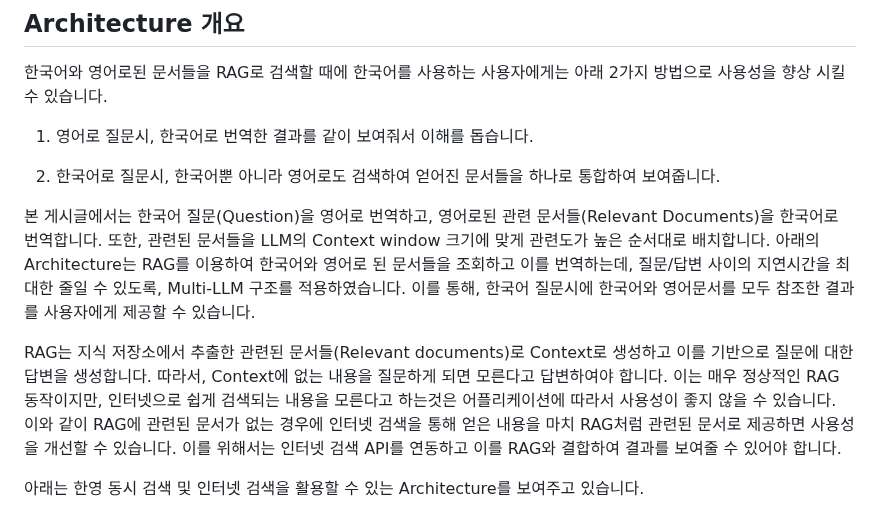
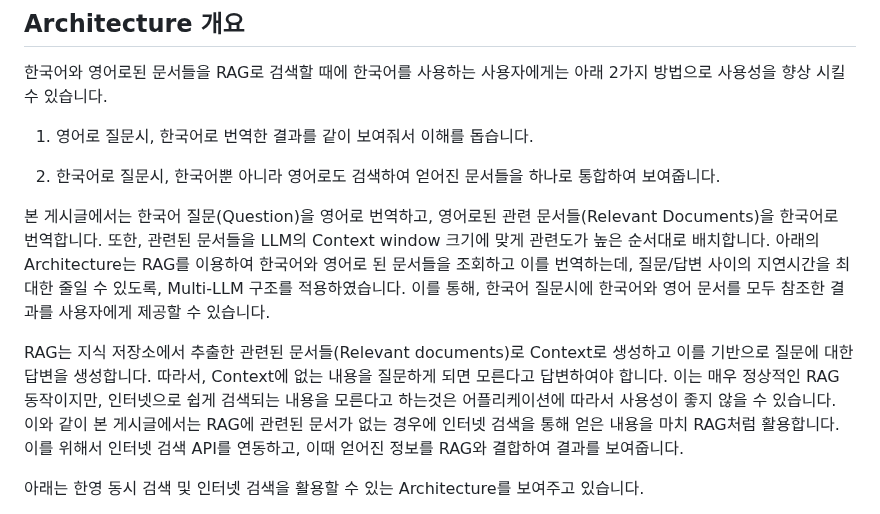
Before and after one commit to kyopark2014/rag-enhanced-searching, a Markdown page: README.md, the part around the change. Drawn GitHub-style.

```diff
--- a/README.md
+++ b/README.md
@@ -14,9 +14,9 @@ RAG의 지식 저장소(Knowledge Store)에 한국어와 영어로 된 문서들
 
 2) 한국어로 질문시, 한국어뿐 아니라 영어로도 검색하여 얻어진 문서들을 하나로 통합하여 보여줍니다.
 
-본 게시글에서는 한국어 질문(Question)을 영어로 번역하고, 영어로된 관련 문서들(Relevant Documents)을 한국어로 번역합니다. 또한, 관련된 문서들을 LLM의 Context window 크기에 맞게 관련도가 높은 순서대로 배치합니다. 아래의 Architecture는 RAG를 이용하여 한국어와 영어로 된 문서들을 조회하고 이를 번역하는데, 질문/답변 사이의 지연시간을 최대한 줄일 수 있도록, Multi-LLM 구조를 적용하였습니다. 이를 통해, 한국어 질문시에 한국어와 영어문서를 모두 참조한 결과를 사용자에게 제공할 수 있습니다.
+본 게시글에서는 한국어 질문(Question)을 영어로 번역하고, 영어로된 관련 문서들(Relevant Documents)을 한국어로 번역합니다. 또한, 관련된 문서들을 LLM의 Context window 크기에 맞게 관련도가 높은 순서대로 배치합니다. 아래의 Architecture는 RAG를 이용하여 한국어와 영어로 된 문서들을 조회하고 이를 번역하는데, 질문/답변 사이의 지연시간을 최대한 줄일 수 있도록, Multi-LLM 구조를 적용하였습니다. 이를 통해, 한국어 질문시에 한국어와 영어 문서를 모두 참조한 결과를 사용자에게 제공할 수 있습니다.
 
-RAG는 지식 저장소에서 추출한 관련된 문서들(Relevant documents)로 Context로 생성하고 이를 기반으로 질문에 대한 답변을 생성합니다. 따라서, Context에 없는 내용을 질문하게 되면 모른다고 답변하여야 합니다. 이는 매우 정상적인 RAG 동작이지만, 인터넷으로 쉽게 검색되는 내용을 모른다고 하는것은 어플리케이션에 따라서 사용성이 좋지 않을 수 있습니다. 이와 같이 RAG에 관련된 문서가 없는 경우에 인터넷 검색을 통해 얻은 내용을 마치 RAG처럼 관련된 문서로 제공하면 사용성을 개선할 수 있습니다. 이를 위해서는 인터넷 검색 API를 연동하고 이를 RAG와 결합하여 결과를 보여줄 수 있어야 합니다.
+RAG는 지식 저장소에서 추출한 관련된 문서들(Relevant documents)로 Context로 생성하고 이를 기반으로 질문에 대한 답변을 생성합니다. 따라서, Context에 없는 내용을 질문하게 되면 모른다고 답변하여야 합니다. 이는 매우 정상적인 RAG 동작이지만, 인터넷으로 쉽게 검색되는 내용을 모른다고 하는것은 어플리케이션에 따라서 사용성이 좋지 않을 수 있습니다. 이와 같이 본 게시글에서는 RAG에 관련된 문서가 없는 경우에 인터넷 검색을 통해 얻은 내용을 마치 RAG처럼 활용합니다. 이를 위해서 인터넷 검색 API를 연동하고, 이때 얻어진 정보를 RAG와 결합하여 결과를 보여줍니다.
 
 아래는 한영 동시 검색 및 인터넷 검색을 활용할 수 있는 Architecture를 보여주고 있습니다.
 
```
